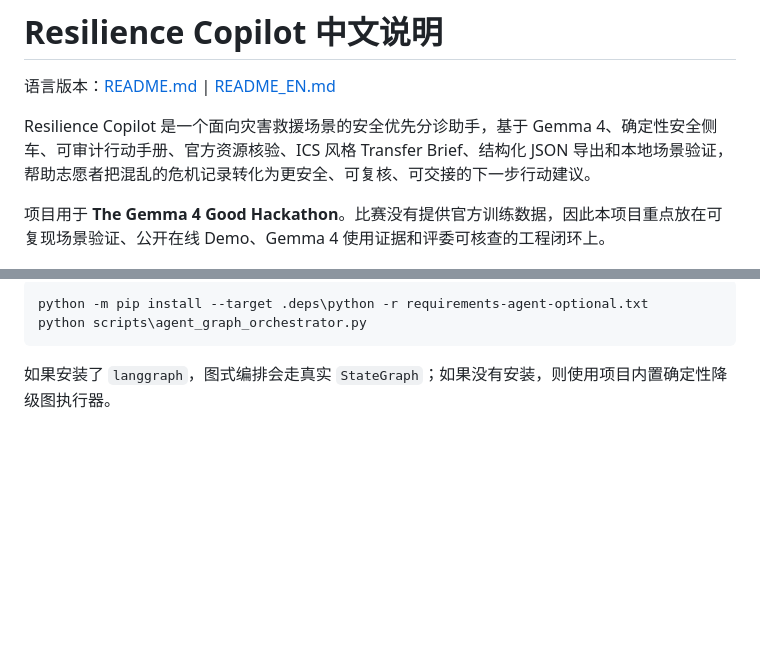
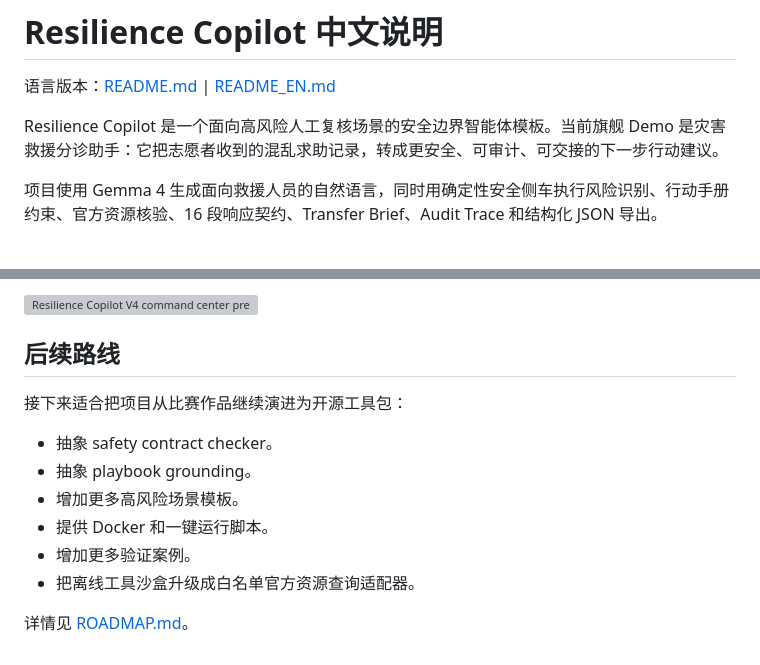
Before and after one commit to huier5635-cmd/resilience-copilot-gemma4, a Markdown page: README_CN.md, 2 parts joined by grey strips. Rendered like a GitHub page; blank space fills up the shorter version; grey boxes are pictures that could not be loaded.

````diff
--- a/README_CN.md
+++ b/README_CN.md
@@ -2,9 +2,9 @@
 
 语言版本：[README.md](README.md) | [README_EN.md](README_EN.md)
 
-Resilience Copilot 是一个面向灾害救援场景的安全优先分诊助手，基于 Gemma 4、确定性安全侧车、可审计行动手册、官方资源核验、ICS 风格 Transfer Brief、结构化 JSON 导出和本地场景验证，帮助志愿者把混乱的危机记录转化为更安全、可复核、可交接的下一步行动建议。
+Resilience Copilot 是一个面向高风险人工复核场景的安全边界智能体模板。当前旗舰 Demo 是灾害救援分诊助手：它把志愿者收到的混乱求助记录，转成更安全、可审计、可交接的下一步行动建议。
 
-项目用于 **The Gemma 4 Good Hackathon**。比赛没有提供官方训练数据，因此本项目重点放在可复现场景验证、公开在线 Demo、Gemma 4 使用证据和评委可核查的工程闭环上。
+项目使用 Gemma 4 生成面向救援人员的自然语言，同时用确定性安全侧车执行风险识别、行动手册约束、官方资源核验、16 段响应契约、Transfer Brief、Audit Trace 和结构化 JSON 导出。
 
 ![Resilience Copilot demo preview](resilience_copilot_demo_preview.png)
 
@@ -145,7 +91,15 @@ python scripts\agent_graph_orchestrator.py
 
-```powershell
-python -m pip install --target .deps\python -r requirements-agent-optional.txt
-python scripts\agent_graph_orchestrator.py
-```
+![Resilience Copilot V4 command center preview](resilience_copilot_pitch_v4_video_frame.png)
 
-如果安装了 `langgraph`，图式编排会走真实 `StateGraph`；如果没有安装，则使用项目内置确定性降级图执行器。
+## 后续路线
+
+接下来适合把项目从比赛作品继续演进为开源工具包：
+
+- 抽象 safety contract checker。
+- 抽象 playbook grounding。
+- 增加更多高风险场景模板。
+- 提供 Docker 和一键运行脚本。
+- 增加更多验证案例。
+- 把离线工具沙盒升级成白名单官方资源查询适配器。
+
+详情见 [ROADMAP.md](ROADMAP.md)。
````
Also changed, not shown: other parts of README_CN.md (+46 -100 lines).
